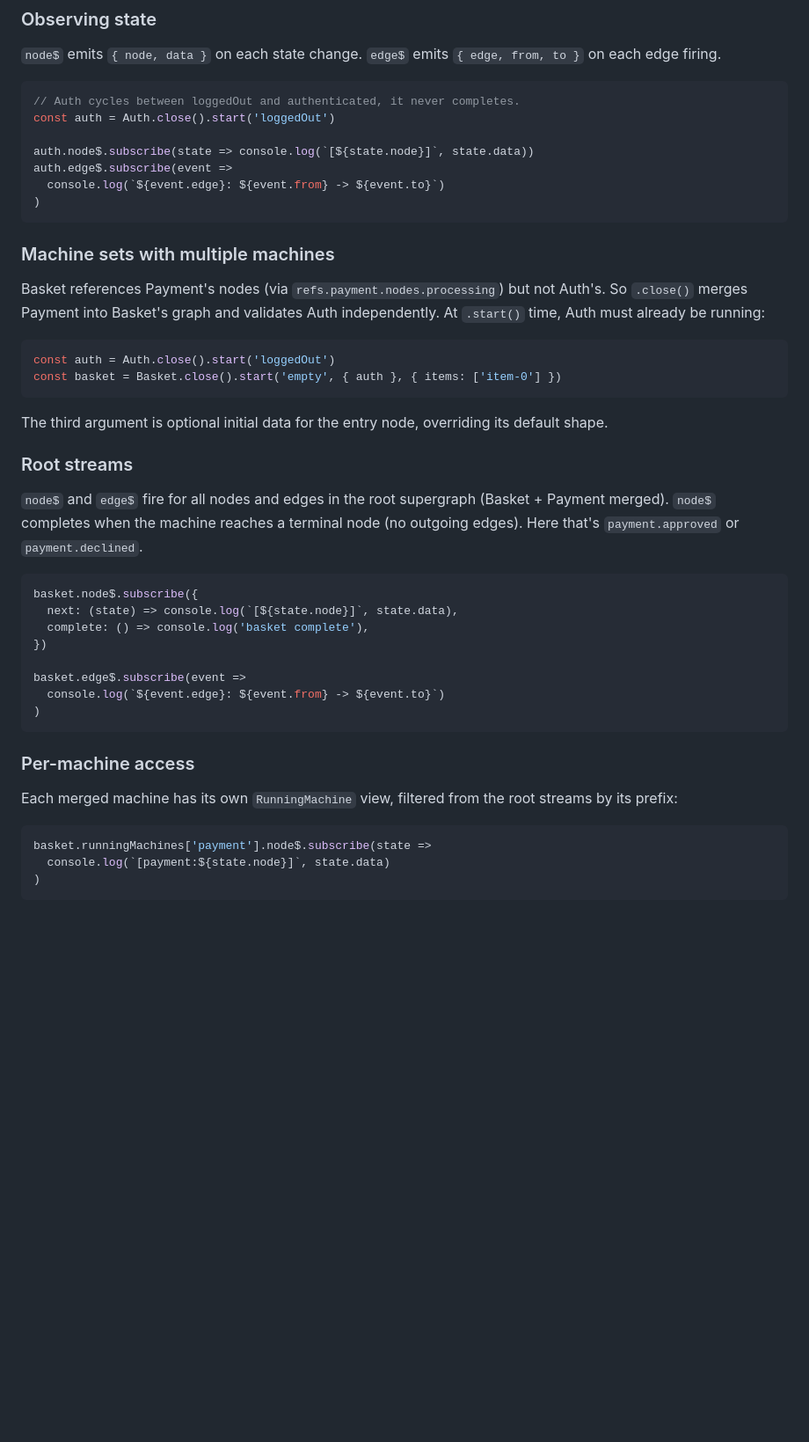
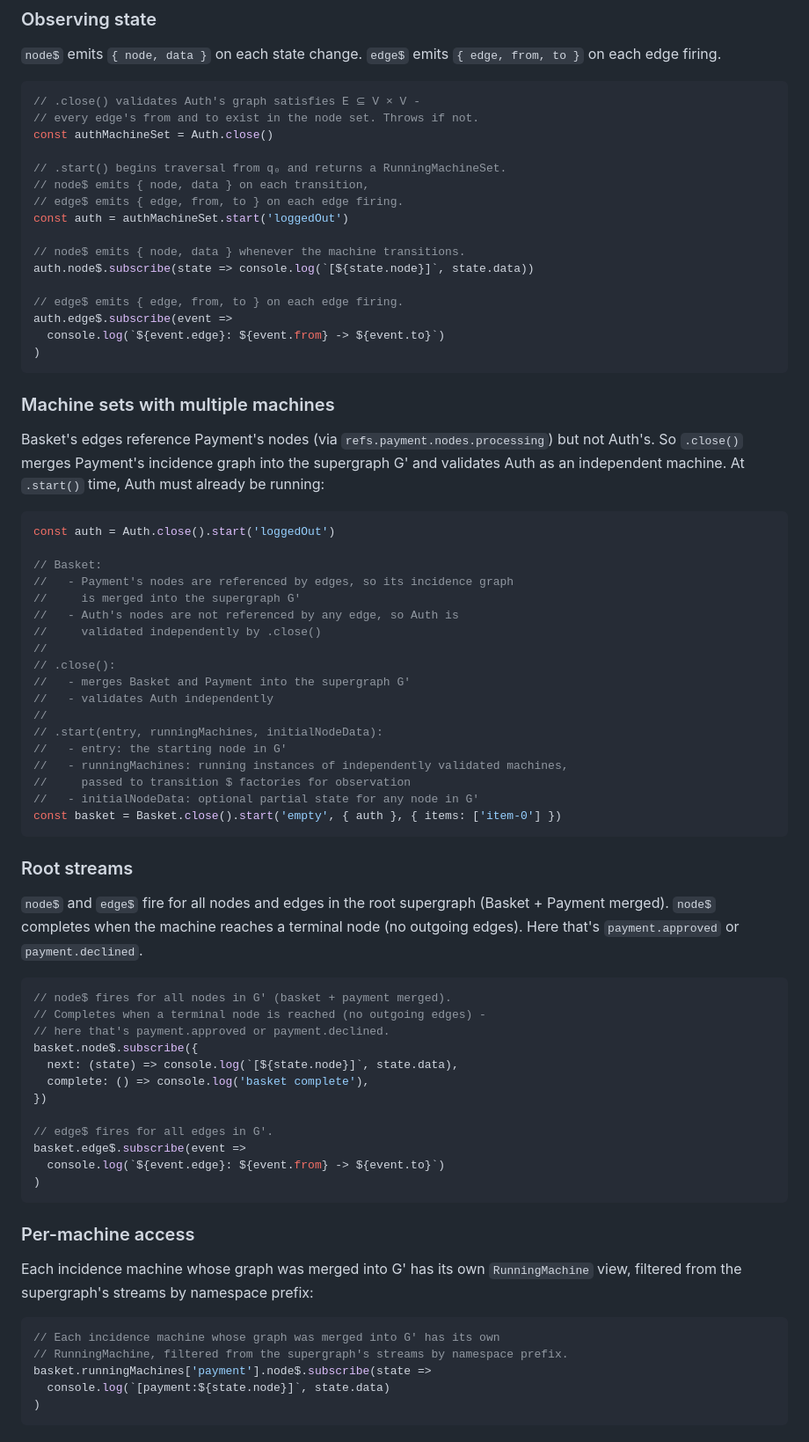
Before and after one commit to yaw-rx/ystate, a Markdown page: README.md, the part around one of its changes. Shown at 88% size. Drawn GitHub-style; blank space fills up the shorter version.

Commit message:
CHORE: working on documentation.

````diff
--- a/README.md
+++ b/README.md
@@ -232,10 +233,19 @@ The result is a set of machines where every graph is closed. If any graph fails
 `node$` emits `{ node, data }` on each state change. `edge$` emits `{ edge, from, to }` on each edge firing.
 
 ```typescript
-// Auth cycles between loggedOut and authenticated, it never completes.
-const auth = Auth.close().start('loggedOut')
+// .close() validates Auth's graph satisfies E ⊆ V × V -
+// every edge's from and to exist in the node set. Throws if not.
+const authMachineSet = Auth.close()
 
+// .start() begins traversal from q₀ and returns a RunningMachineSet.
+// node$ emits { node, data } on each transition,
+// edge$ emits { edge, from, to } on each edge firing.
+const auth = authMachineSet.start('loggedOut')
+
+// node$ emits { node, data } whenever the machine transitions.
 auth.node$.subscribe(state => console.log(`[${state.node}]`, state.data))
+
+// edge$ emits { edge, from, to } on each edge firing.
 auth.edge$.subscribe(event =>
   console.log(`${event.edge}: ${event.from} -> ${event.to}`)
 )
@@ -243,25 +253,43 @@ auth.edge$.subscribe(event =>
 
 ### Machine sets with multiple machines
 
-Basket references Payment's nodes (via `refs.payment.nodes.processing`) but not Auth's. So `.close()` merges Payment into Basket's graph and validates Auth independently. At `.start()` time, Auth must already be running:
+Basket's edges reference Payment's nodes (via `refs.payment.nodes.processing`) but not Auth's. So `.close()` merges Payment's incidence graph into the supergraph G' and validates Auth as an independent machine. At `.start()` time, Auth must already be running:
 
 ```typescript
 const auth = Auth.close().start('loggedOut')
+
+// Basket:
+//   - Payment's nodes are referenced by edges, so its incidence graph
+//     is merged into the supergraph G'
+//   - Auth's nodes are not referenced by any edge, so Auth is
+//     validated independently by .close()
+//
+// .close():
+//   - merges Basket and Payment into the supergraph G'
+//   - validates Auth independently
+//
+// .start(entry, runningMachines, initialNodeData):
+//   - entry: the starting node in G'
+//   - runningMachines: running instances of independently validated machines,
+//     passed to transition $ factories for observation
+//   - initialNodeData: optional partial state for any node in G'
 const basket = Basket.close().start('empty', { auth }, { items: ['item-0'] })
 ```
-
-The third argument is optional initial data for the entry node, overriding its default shape.
 
 ### Root streams
 
 `node$` and `edge$` fire for all nodes and edges in the root supergraph (Basket + Payment merged). `node$` completes when the machine reaches a terminal node (no outgoing edges). Here that's `payment.approved` or `payment.declined`.
 
 ```typescript
+// node$ fires for all nodes in G' (basket + payment merged).
+// Completes when a terminal node is reached (no outgoing edges) -
+// here that's payment.approved or payment.declined.
 basket.node$.subscribe({
   next: (state) => console.log(`[${state.node}]`, state.data),
   complete: () => console.log('basket complete'),
 })
 
+// edge$ fires for all edges in G'.
 basket.edge$.subscribe(event =>
   console.log(`${event.edge}: ${event.from} -> ${event.to}`)
 )
@@ -269,9 +297,11 @@ basket.edge$.subscribe(event =>
 
 ### Per-machine access
 
-Each merged machine has its own `RunningMachine` view, filtered from the root streams by its prefix:
+Each incidence machine whose graph was merged into G' has its own `RunningMachine` view, filtered from the supergraph's streams by namespace prefix:
 
 ```typescript
+// Each incidence machine whose graph was merged into G' has its own
+// RunningMachine, filtered from the supergraph's streams by namespace prefix.
 basket.runningMachines['payment'].node$.subscribe(state =>
   console.log(`[payment:${state.node}]`, state.data)
 )
````
Also changed, not shown: other parts of README.md (+15 -14 lines).
